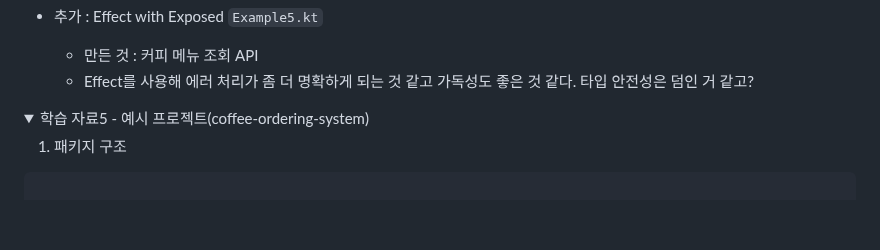
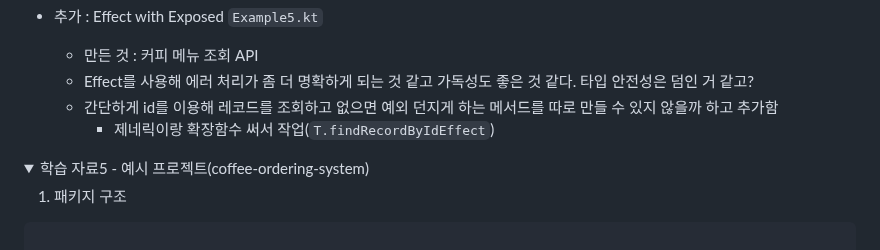
Before and after one commit to inseo24/fp-with-kotlin, a Markdown page: README.md, the part around the change. Rendered like a GitHub page; folded sections open; blank space fills up the shorter version.

```diff
--- a/README.md
+++ b/README.md
@@ -689,6 +689,8 @@ fun main() = runBlocking {
 - 추가 : Effect with Exposed `Example5.kt`
   - 만든 것 : 커피 메뉴 조회 API
   - Effect를 사용해 에러 처리가 좀 더 명확하게 되는 것 같고 가독성도 좋은 것 같다. 타입 안전성은 덤인 거 같고?
+  - 간단하게 id를 이용해 레코드를 조회하고 없으면 예외 던지게 하는 메서드를 따로 만들 수 있지 않을까 하고 추가함
+    - 제네릭이랑 확장함수 써서 작업(`T.findRecordByIdEffect`)
 
 
 </details>
```
